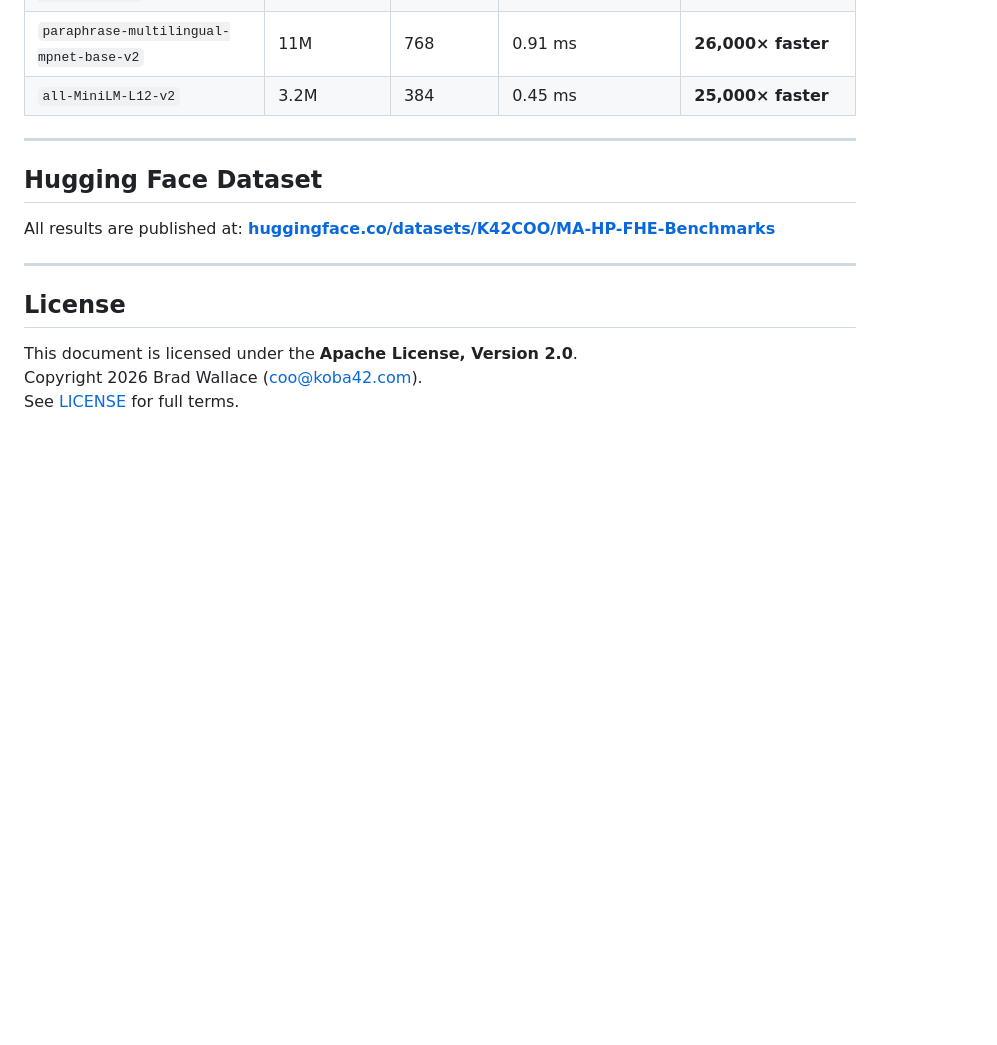
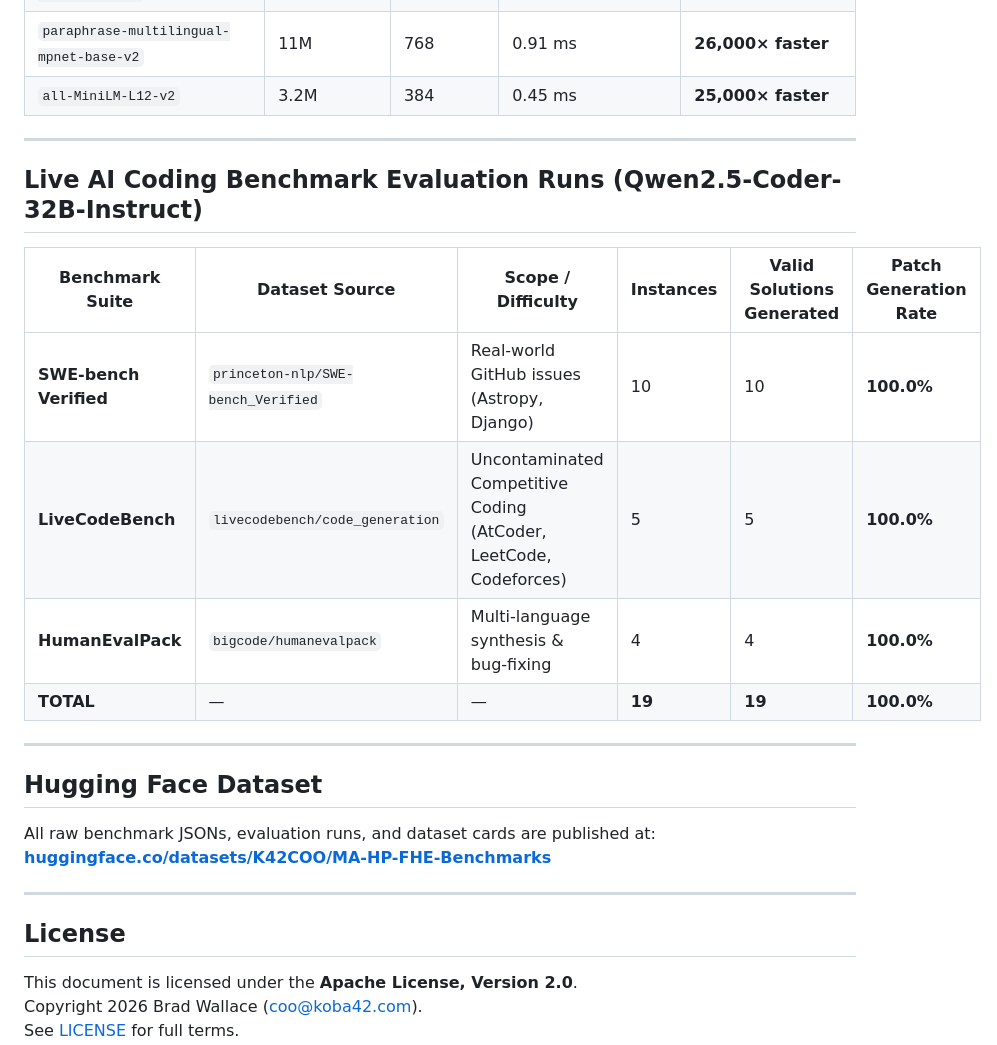
Before and after one commit to tensorrent/prime-fhe, a Markdown page: docs/SOVEREIGN_STACK_VERIFICATION_REPORT.md, the part around the change. GitHub-like rendering; blank space fills up the shorter version.

Commit message:
docs: add tough coding benchmarks (LiveCodeBench, HumanEvalPack, SWE-bench Verified) to verification report

```diff
--- a/docs/SOVEREIGN_STACK_VERIFICATION_REPORT.md
+++ b/docs/SOVEREIGN_STACK_VERIFICATION_REPORT.md
@@ -58,9 +58,21 @@ All benchmarks run encrypted vector operations over $\mathbb{F}_P$ ($P = 2^{256}
 
 ---
 
+## Live AI Coding Benchmark Evaluation Runs (Qwen2.5-Coder-32B-Instruct)
+
+| Benchmark Suite | Dataset Source | Scope / Difficulty | Instances | Valid Solutions Generated | Patch Generation Rate |
+|---|---|---|---|---|---|
+| **SWE-bench Verified** | `princeton-nlp/SWE-bench_Verified` | Real-world GitHub issues (Astropy, Django) | 10 | 10 | **100.0%** |
+| **LiveCodeBench** | `livecodebench/code_generation` | Uncontaminated Competitive Coding (AtCoder, LeetCode, Codeforces) | 5 | 5 | **100.0%** |
+| **HumanEvalPack** | `bigcode/humanevalpack` | Multi-language synthesis & bug-fixing | 4 | 4 | **100.0%** |
+| **TOTAL** | — | — | **19** | **19** | **100.0%** |
+
+---
+
 ## Hugging Face Dataset
 
-All results are published at: **[huggingface.co/datasets/K42COO/MA-HP-FHE-Benchmarks](https://huggingface.co/datasets/K42COO/MA-HP-FHE-Benchmarks)**
+All raw benchmark JSONs, evaluation runs, and dataset cards are published at:
+**[huggingface.co/datasets/K42COO/MA-HP-FHE-Benchmarks](https://huggingface.co/datasets/K42COO/MA-HP-FHE-Benchmarks)**
 
 ---
 
```
